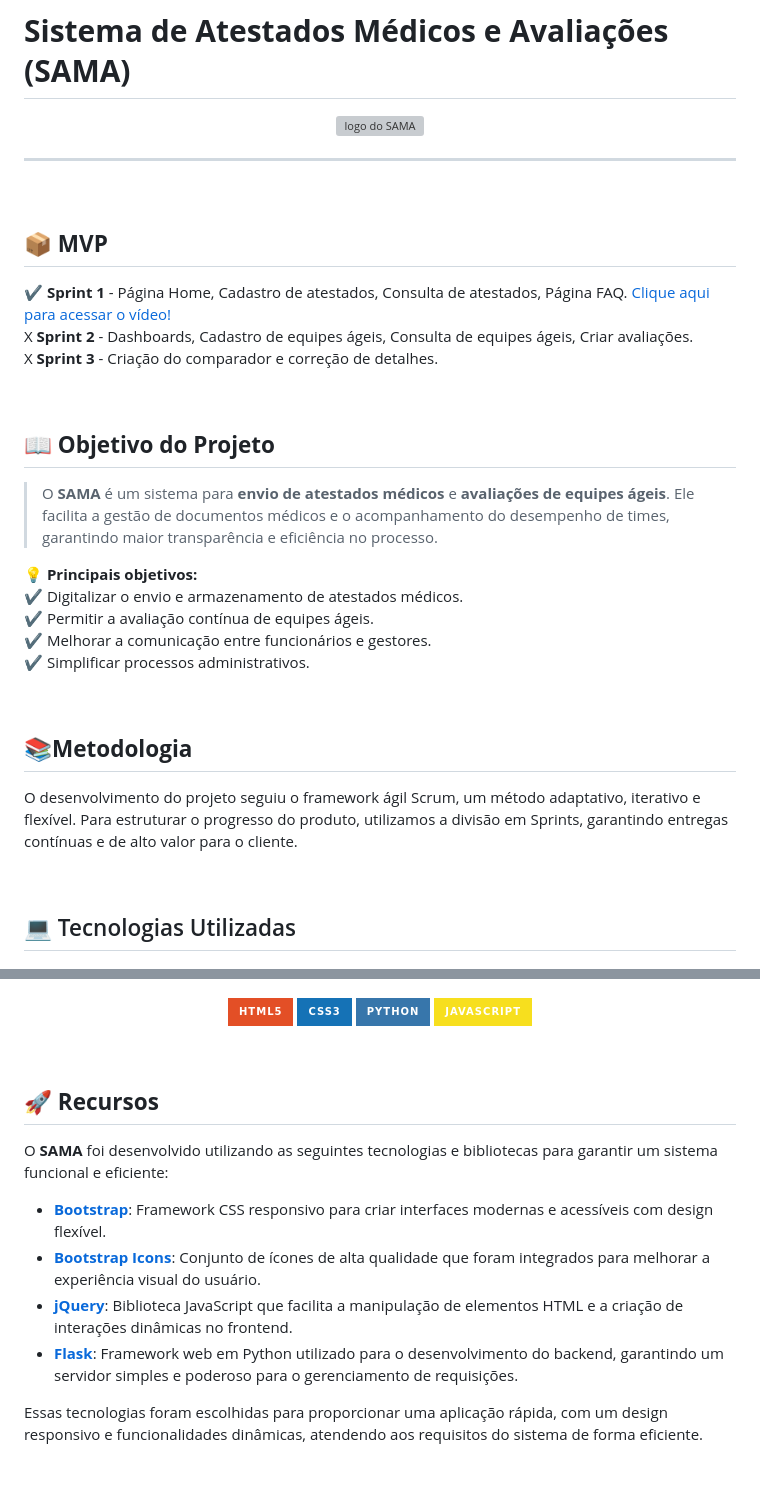
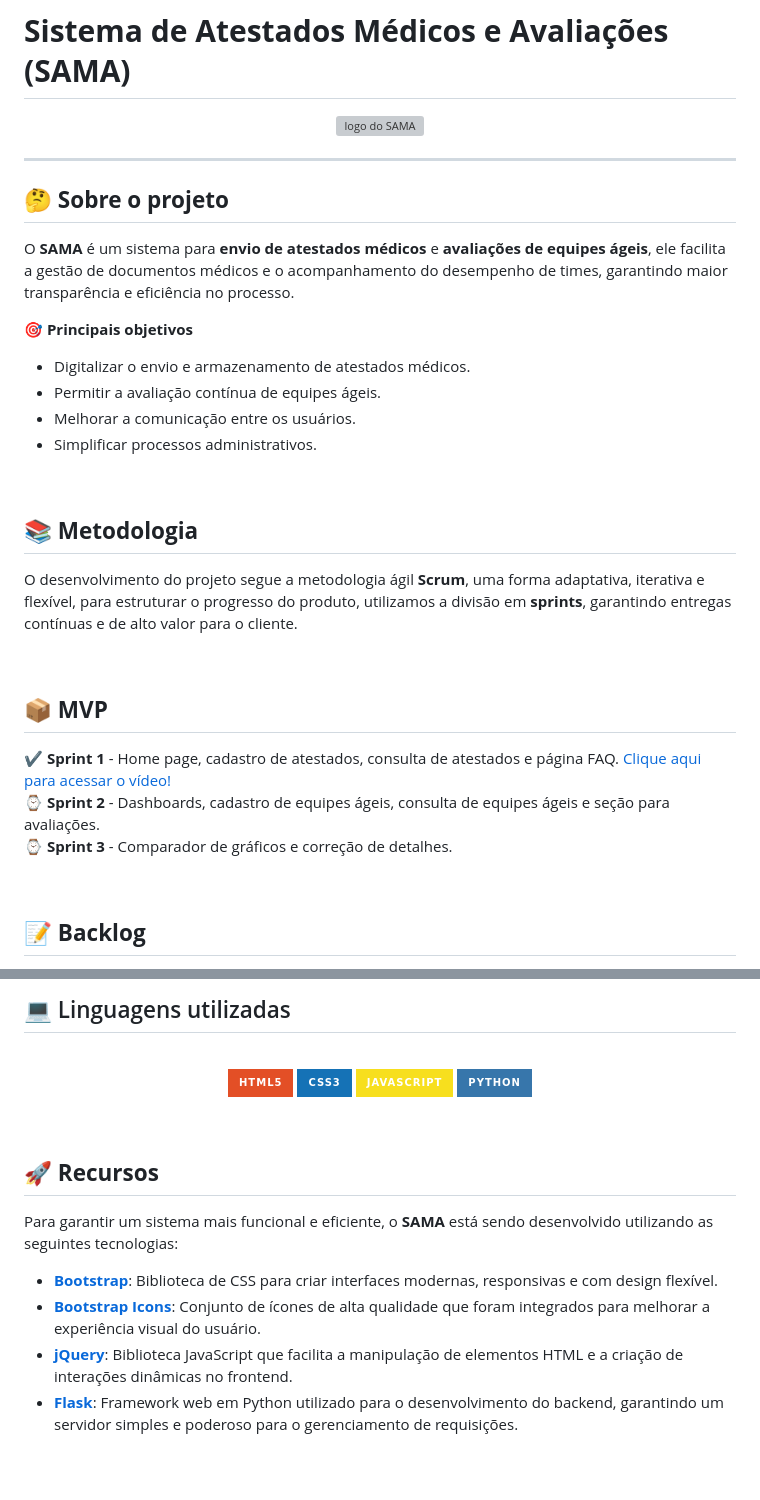
Before and after one commit to dottecteam/SAMA-API, a Markdown page: readme.md, 2 parts joined by grey strips. Drawn GitHub-style; badges without logos; grey boxes are pictures that could not be loaded.

Commit message:
docs: atualização de readme.md

```diff
--- a/readme.md
+++ b/readme.md
@@ -3,37 +3,36 @@
       <img src="./src/static/images/logo.jpg" alt="logo do SAMA">
 <br>
 <hr>
-<br>
+</br>
 
-## **📦 MVP**
+## **🤔 Sobre o projeto**
 
-✔ **Sprint 1** - Página Home, Cadastro de atestados, Consulta de atestados, Página FAQ. <a href='https://drive.google.com/file/d/1ywzBtuB1bd4RrZu-ZCTQt8jgHP-A-EsA/view?usp=sharing'>Clique aqui para acessar o vídeo!</a><br>
-X **Sprint 2** - Dashboards, Cadastro de equipes ágeis, Consulta de equipes ágeis, Criar avaliações.<br>
-X **Sprint 3** - Criação do comparador e correção de detalhes.<br>
+O **SAMA** é um sistema para **envio de atestados médicos** e **avaliações de equipes ágeis**, ele facilita a gestão de documentos médicos e o acompanhamento do desempenho de times, garantindo maior transparência e eficiência no processo.
 
+🎯 **Principais objetivos**
+- Digitalizar o envio e armazenamento de atestados médicos.
+- Permitir a avaliação contínua de equipes ágeis.
+- Melhorar a comunicação entre os usuários.
+- Simplificar processos administrativos.
 
 <br>
 </br>
 
-## **📖 Objetivo do Projeto**
+## **📚 Metodologia**
 
->O **SAMA** é um sistema para **envio de atestados médicos** e **avaliações de equipes ágeis**. Ele facilita a gestão de documentos médicos e o acompanhamento do desempenho de times, garantindo maior transparência e eficiência no processo.
-
-💡 **Principais objetivos:**
-✔ Digitalizar o envio e armazenamento de atestados médicos.
-✔ Permitir a avaliação contínua de equipes ágeis.
-✔ Melhorar a comunicação entre funcionários e gestores.
-✔ Simplificar processos administrativos.
+O desenvolvimento do projeto segue a metodologia ágil **Scrum**, uma forma adaptativa, iterativa e flexível, para estruturar o progresso do produto, utilizamos a divisão em **sprints**, garantindo entregas contínuas e de alto valor para o cliente.
 
 <br>
 </br>
 
-## **📚Metodologia**
+## **📦 MVP**
 
-O desenvolvimento do projeto seguiu o framework ágil Scrum, um método adaptativo, iterativo e flexível. Para estruturar o progresso do produto, utilizamos a divisão em Sprints, garantindo entregas contínuas e de alto valor para o cliente.
+✔ **Sprint 1** - Home page, cadastro de atestados, consulta de atestados e página FAQ. <a href='https://drive.google.com/file/d/1ywzBtuB1bd4RrZu-ZCTQt8jgHP-A-EsA/view?usp=sharing'>Clique aqui para acessar o vídeo!</a><br>
+⌚ **Sprint 2** - Dashboards, cadastro de equipes ágeis, consulta de equipes ágeis e seção para avaliações.<br>
+⌚ **Sprint 3** - Comparador de gráficos e correção de detalhes.<br>
 
 <br>
 </br>
 
-## 💻 Tecnologias Utilizadas
+## 📝 **Backlog**
 
@@ -41,9 +53,15 @@ O **SAMA** foi desenvolvido utilizando as seguintes tecnologias:
+<br>
+</br>
+
+## 💻 Linguagens utilizadas
+
+<br>
 
 <p align="center">
     <img src="https://img.shields.io/badge/HTML5-E34F26?style=for-the-badge&logo=html5&logoColor=white" alt="HTML5"/>
     <img src="https://img.shields.io/badge/CSS3-1572B6?style=for-the-badge&logo=css3&logoColor=white" alt="CSS3"/>
+    <img src="https://img.shields.io/badge/JavaScript-F7DF1E?style=for-the-badge&logo=javascript&logoColor=black" alt="JavaScript"/>
     <img src="https://img.shields.io/badge/Python-3776AB?style=for-the-badge&logo=python&logoColor=white" alt="Python"/>
-    <img src="https://img.shields.io/badge/JavaScript-F7DF1E?style=for-the-badge&logo=javascript&logoColor=black" alt="JavaScript"/>
 </p>
 
 <br>
@@ -51,15 +69,13 @@ O **SAMA** foi desenvolvido utilizando as seguintes tecnologias:
 
 ## 🚀 **Recursos**
 
-O **SAMA** foi desenvolvido utilizando as seguintes tecnologias e bibliotecas para garantir um sistema funcional e eficiente:
+Para garantir um sistema mais funcional e eficiente, o **SAMA** está sendo desenvolvido utilizando as seguintes tecnologias:
 
-- **[Bootstrap](https://getbootstrap.com/)**: Framework CSS responsivo para criar interfaces modernas e acessíveis com design flexível.
+- **[Bootstrap](https://getbootstrap.com/)**: Biblioteca de CSS para criar interfaces modernas, responsivas e com design flexível.
 - **[Bootstrap Icons](https://icons.getbootstrap.com/)**: Conjunto de ícones de alta qualidade que foram integrados para melhorar a experiência visual do usuário.
 - **[jQuery](https://jquery.com/)**: Biblioteca JavaScript que facilita a manipulação de elementos HTML e a criação de interações dinâmicas no frontend.
 - **[Flask](https://flask.palletsprojects.com/)**: Framework web em Python utilizado para o desenvolvimento do backend, garantindo um servidor simples e poderoso para o gerenciamento de requisições.
 
-Essas tecnologias foram escolhidas para proporcionar uma aplicação rápida, com um design responsivo e funcionalidades dinâmicas, atendendo aos requisitos do sistema de forma eficiente.
-
 <br>
 </br>
 
```
Also changed, not shown: other parts of readme.md (+15 -22 lines).
